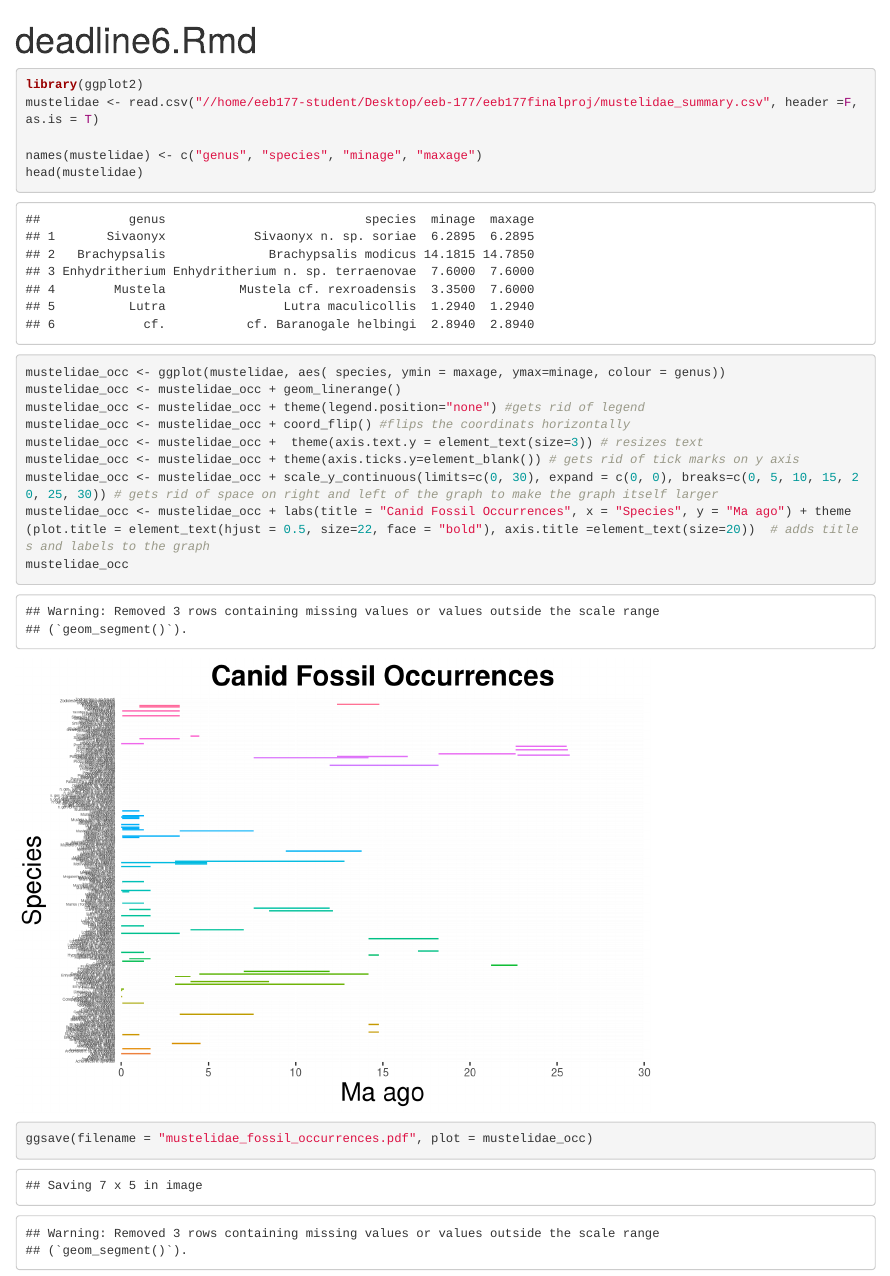
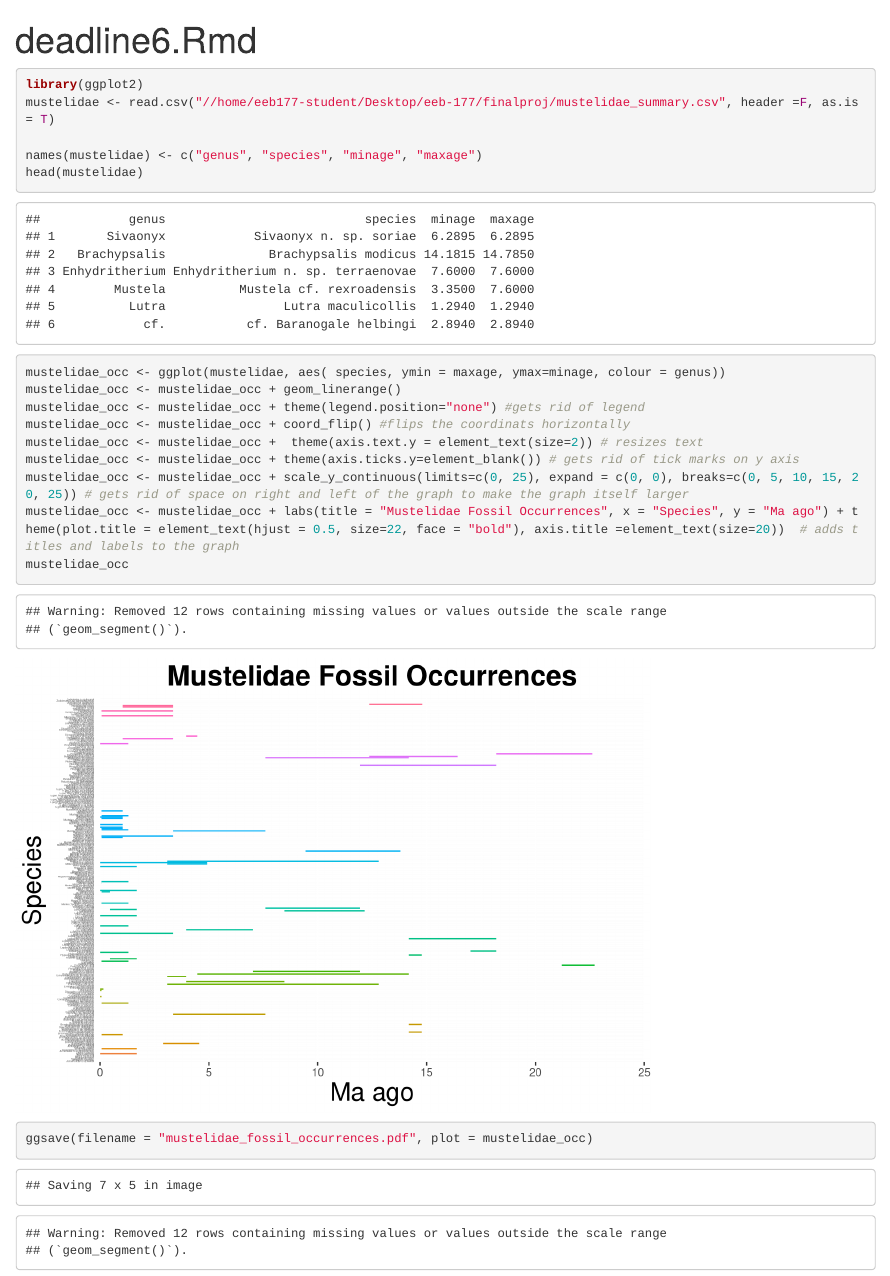
Before and after one commit to tdaang/finalproj, an R Markdown document (deadline6.Rmd): the page in a window 1100 px wide, from its top. Rendered offline with R 4.5, knitr and Pandoc, with nearby package versions.

Commit message:
adding revised rmd since fatal error and cloning overwrote edits

````diff
--- a/deadline6.Rmd
+++ b/deadline6.Rmd
@@ -5,7 +5,7 @@ output: html_document
 
 ```{r}
 library(ggplot2)
-mustelidae <- read.csv("//home/eeb177-student/Desktop/eeb-177/eeb177finalproj/mustelidae_summary.csv", header =F, as.is = T)
+mustelidae <- read.csv("//home/eeb177-student/Desktop/eeb-177/finalproj/mustelidae_summary.csv", header =F, as.is = T)
 
 names(mustelidae) <- c("genus", "species", "minage", "maxage")
 head(mustelidae)
@@ -15,10 +15,10 @@ mustelidae_occ <- ggplot(mustelidae, aes( species, ymin = maxage, ymax=minage, c
 mustelidae_occ <- mustelidae_occ + geom_linerange()
 mustelidae_occ <- mustelidae_occ + theme(legend.position="none") #gets rid of legend
 mustelidae_occ <- mustelidae_occ + coord_flip() #flips the coordinats horizontally
-mustelidae_occ <- mustelidae_occ +  theme(axis.text.y = element_text(size=3)) # resizes text
+mustelidae_occ <- mustelidae_occ +  theme(axis.text.y = element_text(size=2)) # resizes text
 mustelidae_occ <- mustelidae_occ + theme(axis.ticks.y=element_blank()) # gets rid of tick marks on y axis
-mustelidae_occ <- mustelidae_occ + scale_y_continuous(limits=c(0, 30), expand = c(0, 0), breaks=c(0, 5, 10, 15, 20, 25, 30)) # gets rid of space on right and left of the graph to make the graph itself larger
-mustelidae_occ <- mustelidae_occ + labs(title = "Canid Fossil Occurrences", x = "Species", y = "Ma ago") + theme(plot.title = element_text(hjust = 0.5, size=22, face = "bold"), axis.title =element_text(size=20))  # adds titles and labels to the graph
+mustelidae_occ <- mustelidae_occ + scale_y_continuous(limits=c(0, 25), expand = c(0, 0), breaks=c(0, 5, 10, 15, 20, 25)) # gets rid of space on right and left of the graph to make the graph itself larger
+mustelidae_occ <- mustelidae_occ + labs(title = "Mustelidae Fossil Occurrences", x = "Species", y = "Ma ago") + theme(plot.title = element_text(hjust = 0.5, size=22, face = "bold"), axis.title =element_text(size=20))  # adds titles and labels to the graph
 mustelidae_occ
 ```
 ```{r}
````
